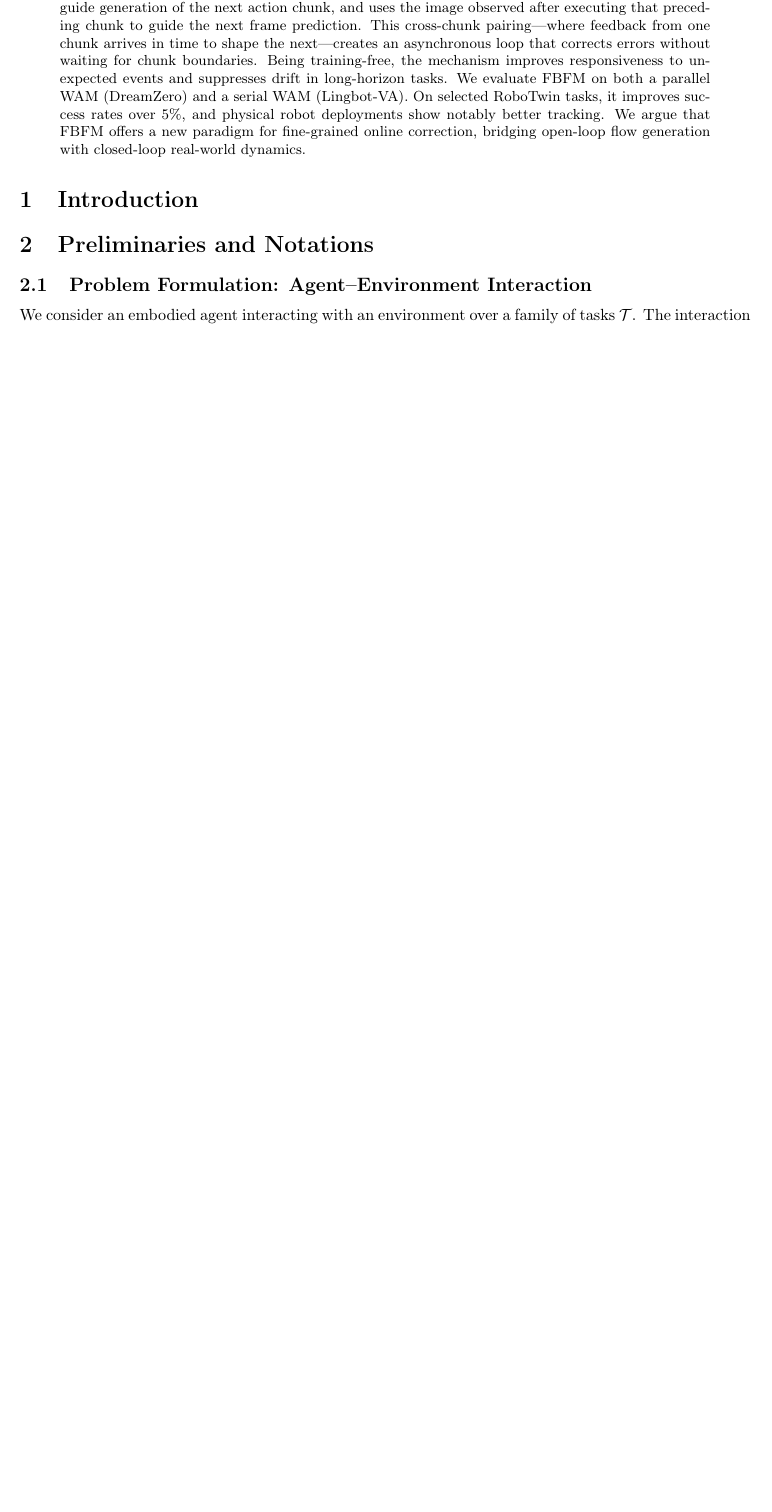
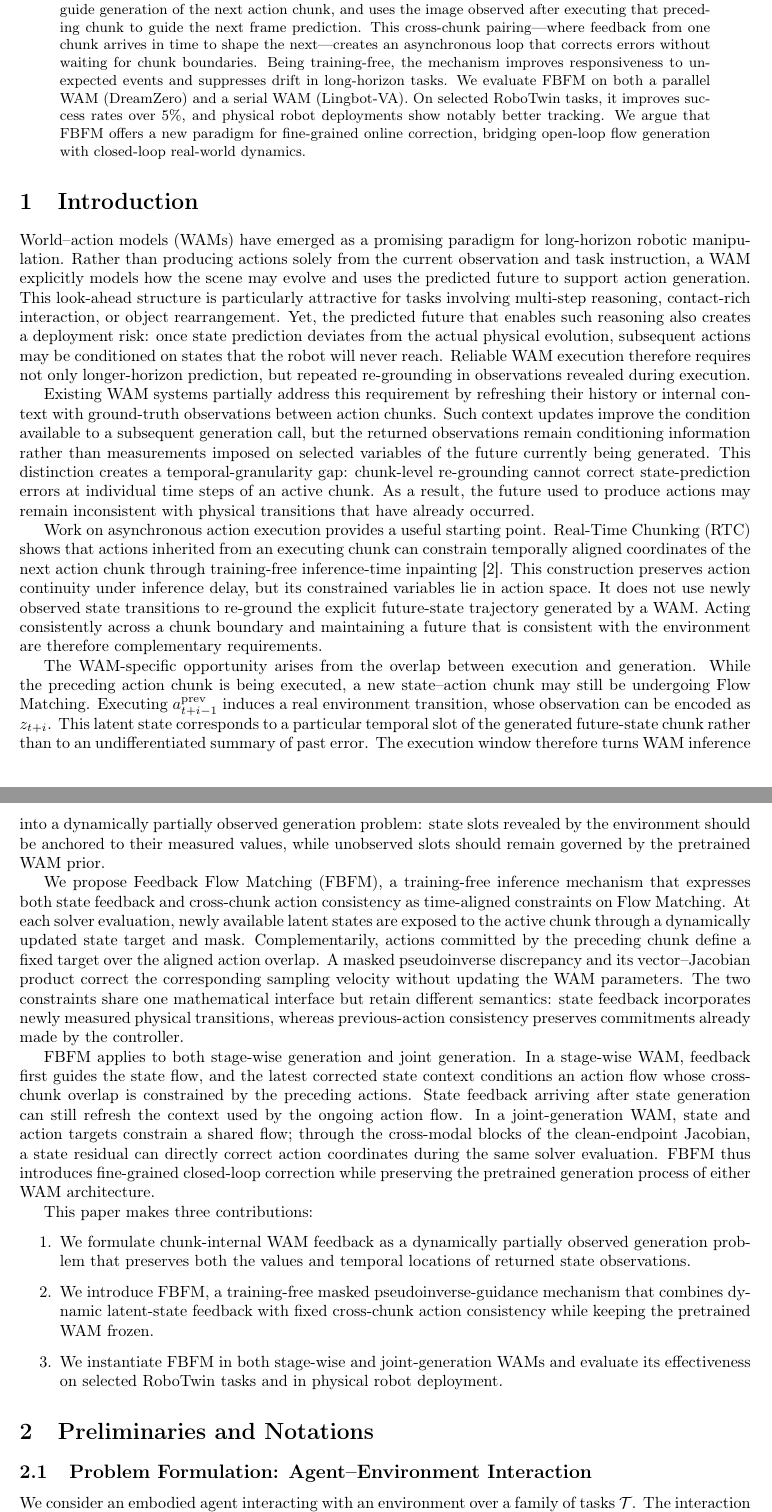
Before and after one commit to StvLi/fbfm_paper, a LaTeX paper (docs/preview.tex, which reads docs/Chapters/1_Introduction.tex): part of page 1 of 10 before the commit and two parts of pages 1 and 2 of 11 after it, the two joined at a grey line, cut so that both start at the same text, the shorter picture padded with empty space. Compiled offline with pdfLaTeX.

Commit message:
Draft introduction

```diff
--- a/docs/Chapters/1_Introduction.tex
+++ b/docs/Chapters/1_Introduction.tex
@@ -4,4 +4,82 @@
 \label{sec:introduction}
 
 % This file mirrors 1_Introduction.md. Keep both versions aligned.
-% Content to be developed.
+
+World--action models (WAMs) have emerged as a promising paradigm for long-horizon
+robotic manipulation. Rather than producing actions solely from the current
+observation and task instruction, a WAM explicitly models how the scene may evolve
+and uses the predicted future to support action generation. This look-ahead
+structure is particularly attractive for tasks involving multi-step reasoning,
+contact-rich interaction, or object rearrangement. Yet, the predicted future that
+enables such reasoning also creates a deployment risk: once state prediction
+deviates from the actual physical evolution, subsequent actions may be conditioned
+on states that the robot will never reach. Reliable WAM execution therefore
+requires not only longer-horizon prediction, but repeated re-grounding in
+observations revealed during execution.
+
+Existing WAM systems partially address this requirement by refreshing their
+history or internal context with ground-truth observations between action chunks.
+Such context updates improve the condition available to a subsequent generation
+call, but the returned observations remain conditioning information rather than
+measurements imposed on selected variables of the future currently being
+generated. This distinction creates a temporal-granularity gap: chunk-level
+re-grounding cannot correct state-prediction errors at individual time steps of an
+active chunk. As a result, the future used to produce actions may remain
+inconsistent with physical transitions that have already occurred.
+
+Work on asynchronous action execution provides a useful starting point. Real-Time
+Chunking (RTC) shows that actions inherited from an executing chunk can constrain
+temporally aligned coordinates of the next action chunk through training-free
+inference-time inpainting~\cite{black2025realtime}. This construction preserves
+action continuity under inference delay, but its constrained variables lie in
+action space. It does not use newly observed state transitions to re-ground the
+explicit future-state trajectory generated by a WAM. Acting consistently across a
+chunk boundary and maintaining a future that is consistent with the environment
+are therefore complementary requirements.
+
+The WAM-specific opportunity arises from the overlap between execution and
+generation. While the preceding action chunk is being executed, a new state--action
+chunk may still be undergoing Flow Matching. Executing
+$a_{t+i-1}^{\mathrm{prev}}$ induces a real environment transition, whose
+observation can be encoded as $z_{t+i}$. This latent state corresponds to a
+particular temporal slot of the generated future-state chunk rather than to an
+undifferentiated summary of past error. The execution window therefore turns WAM
+inference into a dynamically partially observed generation problem: state slots
+revealed by the environment should be anchored to their measured values, while
+unobserved slots should remain governed by the pretrained WAM prior.
+
+We propose Feedback Flow Matching (FBFM), a training-free inference mechanism that
+expresses both state feedback and cross-chunk action consistency as time-aligned
+constraints on Flow Matching. At each solver evaluation, newly available latent
+states are exposed to the active chunk through a dynamically updated state target
+and mask. Complementarily, actions committed by the preceding chunk define a fixed
+target over the aligned action overlap. A masked pseudoinverse discrepancy and its
+vector--Jacobian product correct the corresponding sampling velocity without
+updating the WAM parameters. The two constraints share one mathematical interface
+but retain different semantics: state feedback incorporates newly measured
+physical transitions, whereas previous-action consistency preserves commitments
+already made by the controller.
+
+FBFM applies to both stage-wise generation and joint generation. In a stage-wise
+WAM, feedback first guides the state flow, and the latest corrected state context
+conditions an action flow whose cross-chunk overlap is constrained by the preceding
+actions. State feedback arriving after state generation can still refresh the
+context used by the ongoing action flow. In a joint-generation WAM, state and
+action targets constrain a shared flow; through the cross-modal blocks of the
+clean-endpoint Jacobian, a state residual can directly correct action coordinates
+during the same solver evaluation. FBFM thus introduces fine-grained closed-loop
+correction while preserving the pretrained generation process of either WAM
+architecture.
+
+This paper makes three contributions:
+\begin{enumerate}
+    \item We formulate chunk-internal WAM feedback as a dynamically partially
+    observed generation problem that preserves both the values and temporal
+    locations of returned state observations.
+    \item We introduce FBFM, a training-free masked pseudoinverse-guidance mechanism
+    that combines dynamic latent-state feedback with fixed cross-chunk action
+    consistency while keeping the pretrained WAM frozen.
+    \item We instantiate FBFM in both stage-wise and joint-generation WAMs and
+    evaluate its effectiveness on selected RoboTwin tasks and in physical robot
+    deployment.
+\end{enumerate}
```
Also changed, not shown: docs/Chapters/1_Introduction.md (+76 -1 lines).
